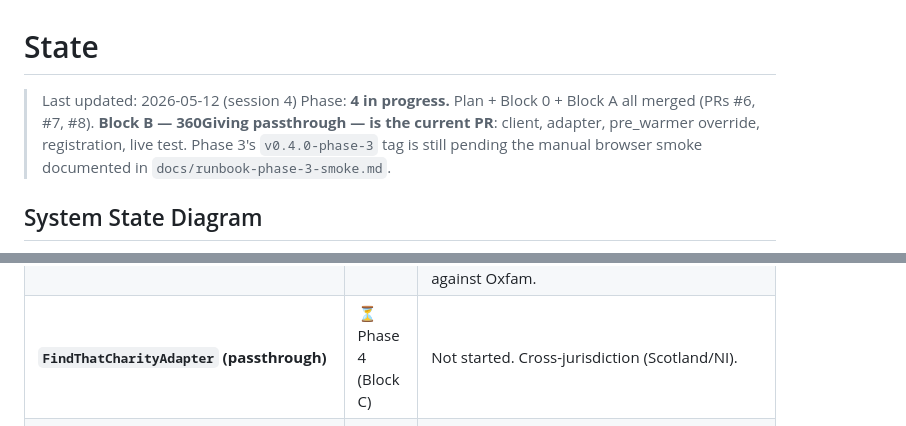
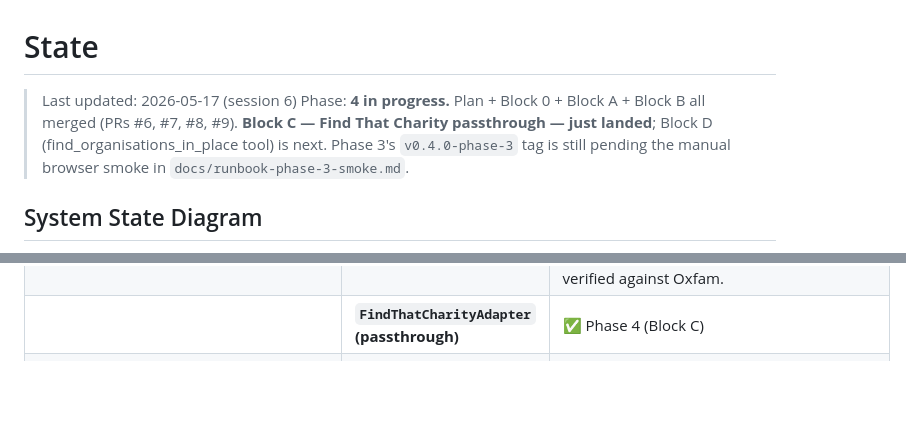
Before and after one commit to dataforaction-tom/soundings, a Markdown page: STATE.md, 2 parts joined by grey strips. Drawn GitHub-style; blank space fills up the shorter version.

```diff
--- a/STATE.md
+++ b/STATE.md
@@ -1,11 +1,11 @@
 # State
 
-> Last updated: 2026-05-12 (session 4)
-> Phase: **4 in progress.** Plan + Block 0 + Block A all merged
-> (PRs #6, #7, #8). **Block B — 360Giving passthrough — is the
-> current PR**: client, adapter, pre_warmer override, registration,
-> live test. Phase 3's `v0.4.0-phase-3` tag is still pending the
-> manual browser smoke documented in `docs/runbook-phase-3-smoke.md`.
+> Last updated: 2026-05-17 (session 6)
+> Phase: **4 in progress.** Plan + Block 0 + Block A + Block B all merged
+> (PRs #6, #7, #8, #9). **Block C — Find That Charity passthrough — just
+> landed**; Block D (find_organisations_in_place tool) is next. Phase 3's
+> `v0.4.0-phase-3` tag is still pending the manual browser smoke in
+> `docs/runbook-phase-3-smoke.md`.
 
 ## System State Diagram
 
@@ -63,7 +63,7 @@ stateDiagram-v2
 | **`OrganisationRef` + `GrantRef` contracts** | ✅ Phase 4 (Block 0) | Per design §4.6. |
 | **`CharityCommissionLoader` (loader-mode by carve-out)** | ✅ Phase 4 (Block A) | Bulk register pulled monthly. API-first principle's documented exception: CC API v2 is detail-lookup only, no search-by-area endpoint. Writes data.organisation + data.organisation_operates_in + civil_society.active_charities_* aggregates. |
 | **`ThreeSixtyGivingAdapter` (passthrough)** | ✅ Phase 4 (Block B) | Composes place-level grant aggregates by fanning out across CC charities in data.organisation. Three-layer cache (per-org aggregate + per-org grants + per-place grants); latest_grant_date filter skips orgs with no recent activity. Pre-warmer override drives weekly cache warming. Live test verified against Oxfam. |
-| **`FindThatCharityAdapter` (passthrough)** | ⏳ Phase 4 (Block C) | Not started. Cross-jurisdiction (Scotland/NI). |
+|| **`FindThatCharityAdapter` (passthrough)** | ✅ Phase 4 (Block C) | Cross-jurisdiction lookup for Scotland/NI; fetch_organisations routes by place_id prefix. |
 | **`find_organisations_in_place` tool** | ⏳ Phase 4 (Block D) | Not started. Mixed-mode dispatch: data.organisation SELECT for E&W, FTC passthrough for Scotland/NI, optional 360G grant enrichment. |
 | **UI Organisations section** | ⏳ Phase 4 (Block E) | Not started. |
 | **`v0.5.0-phase-4` tag** | ⏳ Phase 4 (Block F) | Not started. |
```
Also changed, not shown: PLAN.md (+5 -5 lines).
